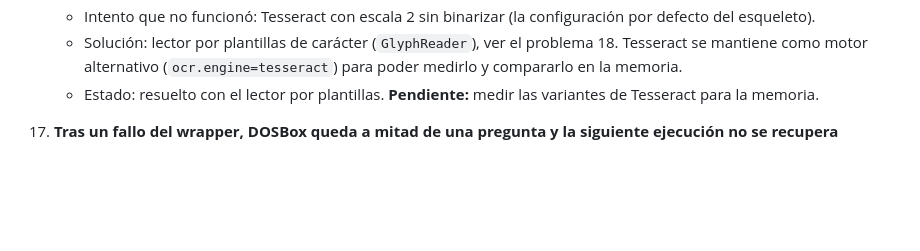
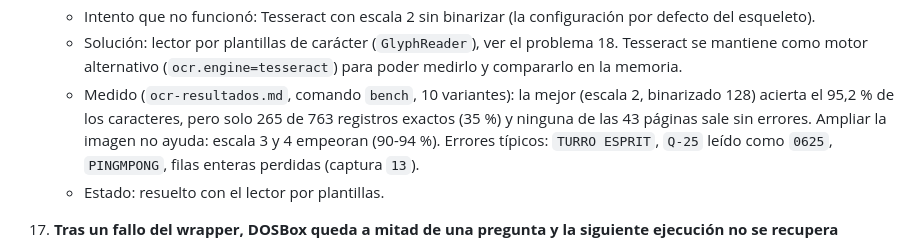
Before and after one commit to ssainzz/sistemas-legados, a Markdown page: p3/PROBLEMAS.md, the part around the change. Rendered like a GitHub page; blank space fills up the shorter version.

Commit message:
p3: record Tesseract benchmark in problem 16
Co-Authored-By: Claude Sonnet 5.5 <noreply@anthropic.com>

```diff
--- a/p3/PROBLEMAS.md
+++ b/p3/PROBLEMAS.md
@@ -114,7 +114,11 @@ Formato de cada entrada: **síntoma → causa → solución → estado**.
     - Intento que no funcionó: Tesseract con escala 2 sin binarizar (la configuración por defecto del esqueleto).
     - Solución: lector por plantillas de carácter (`GlyphReader`), ver el problema 18. Tesseract se mantiene como
       motor alternativo (`ocr.engine=tesseract`) para poder medirlo y compararlo en la memoria.
-    - Estado: resuelto con el lector por plantillas. **Pendiente:** medir las variantes de Tesseract para la memoria.
+    - Medido (`ocr-resultados.md`, comando `bench`, 10 variantes): la mejor (escala 2, binarizado 128) acierta el 95,2 % de
+      los caracteres, pero solo 265 de 763 registros exactos (35 %) y ninguna de las 43 páginas sale sin errores. Ampliar
+      la imagen no ayuda: escala 3 y 4 empeoran (90-94 %). Errores típicos: `TURRO ESPRIT`, `Q-25` leído como `0625`,
+      `PINGMPONG`, filas enteras perdidas (captura `13`).
+    - Estado: resuelto con el lector por plantillas.
 
 17. **Tras un fallo del wrapper, DOSBox queda a mitad de una pregunta y la siguiente ejecución no se recupera**
     - Síntoma: "La aplicacion legada no esta en el menu y no se pudo recuperar".
```
